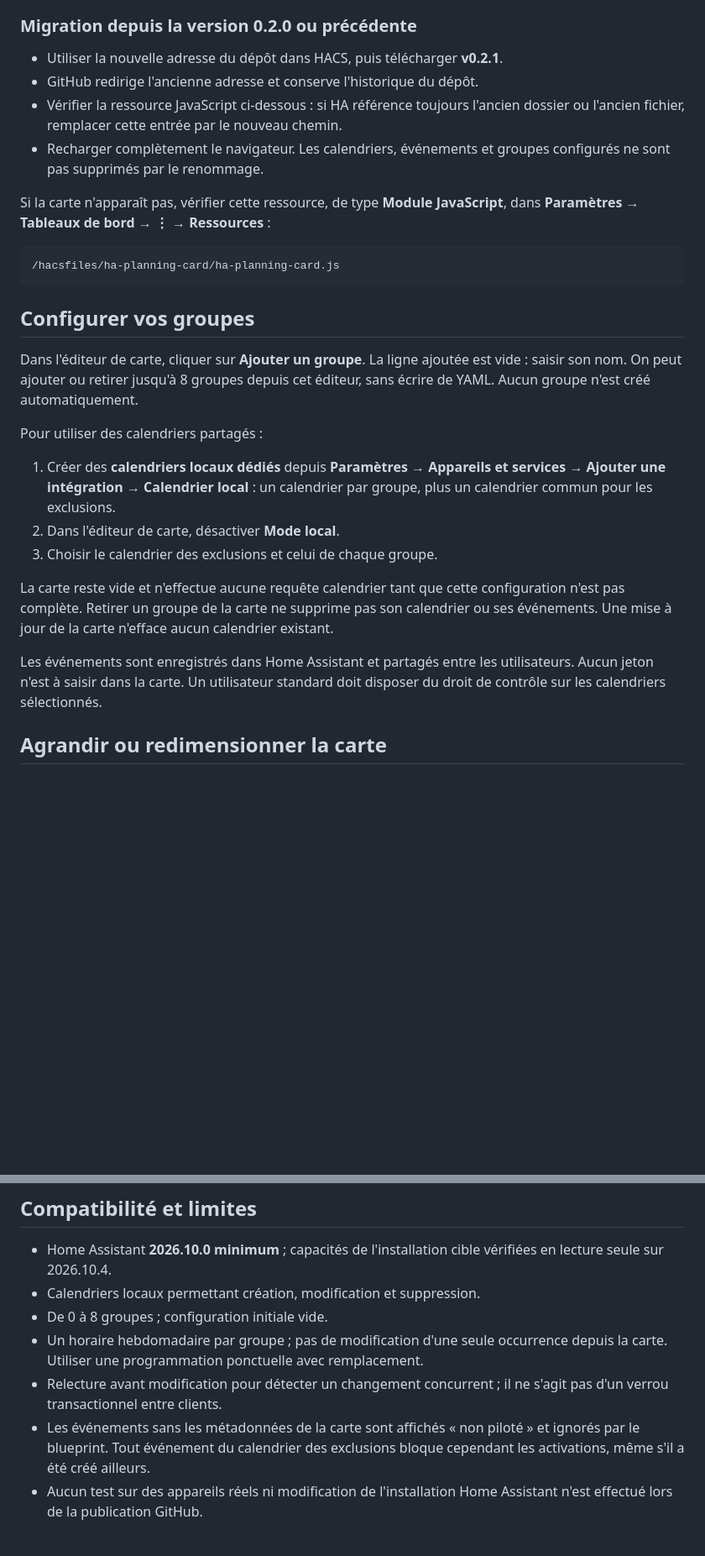
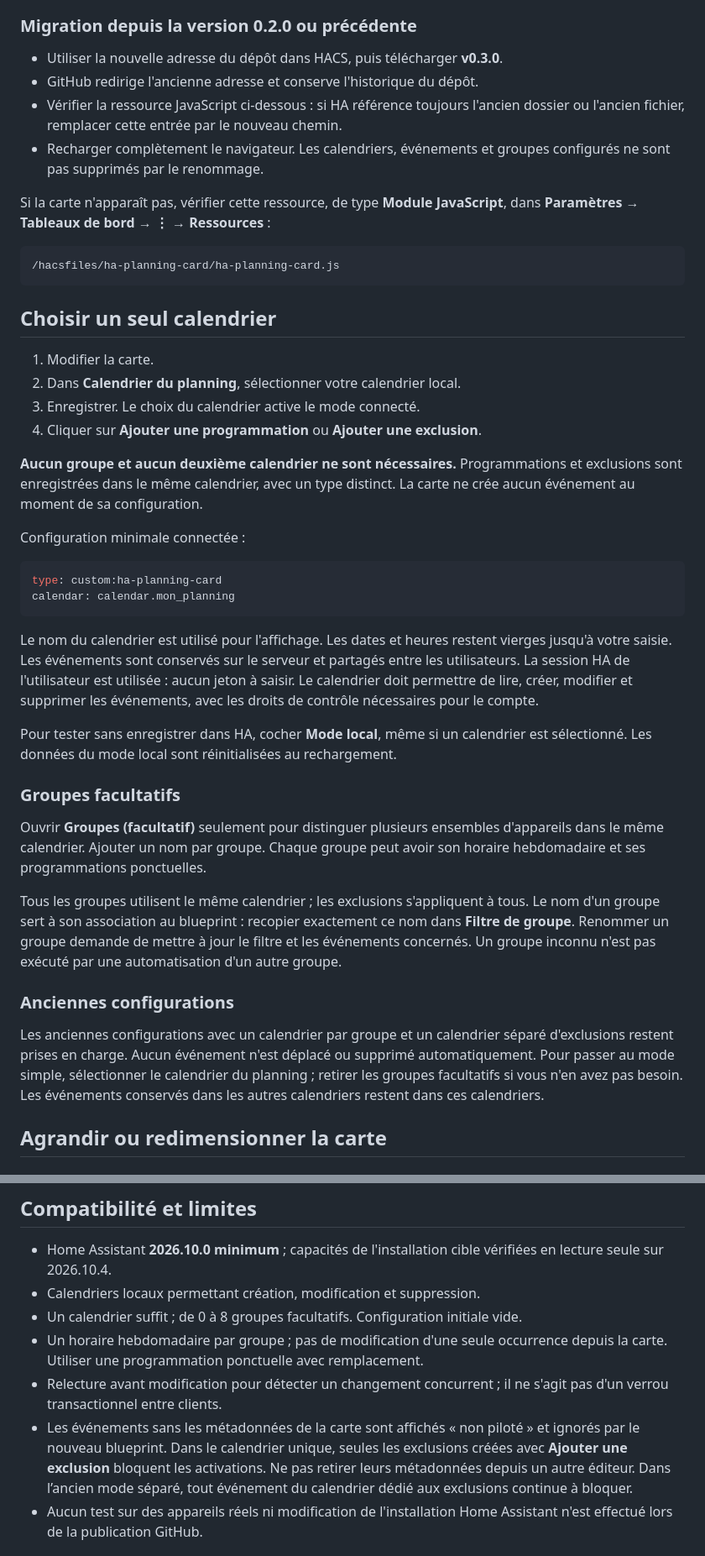
Before and after one commit to Euro-Locks-Belgium/ha-planning-card, a Markdown page: README.md, 2 parts joined by grey strips. Shown at 84% size. GitHub-like rendering; blank space fills up the shorter version.

````diff
--- a/README.md
+++ b/README.md
@@ -33,7 +33,7 @@ Si votre carte a un titre personnalisé, vous pouvez le modifier dans son édite
 
 ### Migration depuis la version 0.2.0 ou précédente
 
-- Utiliser la nouvelle adresse du dépôt dans HACS, puis télécharger **v0.2.1**.
+- Utiliser la nouvelle adresse du dépôt dans HACS, puis télécharger **v0.3.0**.
 - GitHub redirige l'ancienne adresse et conserve l'historique du dépôt.
 - Vérifier la ressource JavaScript ci-dessous : si HA référence toujours l'ancien
   dossier ou l'ancien fichier, remplacer cette entrée par le nouveau chemin.
@@ -47,28 +47,52 @@ dans **Paramètres → Tableaux de bord → ⋮ → Ressources** :
 /hacsfiles/ha-planning-card/ha-planning-card.js
 ```
 
-## Configurer vos groupes
+## Choisir un seul calendrier
 
-Dans l'éditeur de carte, cliquer sur **Ajouter un groupe**. La ligne ajoutée est
-vide : saisir son nom. On peut ajouter ou retirer jusqu'à 8 groupes depuis cet
-éditeur, sans écrire de YAML. Aucun groupe n'est créé automatiquement.
+1. Modifier la carte.
+2. Dans **Calendrier du planning**, sélectionner votre calendrier local.
+3. Enregistrer. Le choix du calendrier active le mode connecté.
+4. Cliquer sur **Ajouter une programmation** ou **Ajouter une exclusion**.
 
-Pour utiliser des calendriers partagés :
+**Aucun groupe et aucun deuxième calendrier ne sont nécessaires.** Programmations
+et exclusions sont enregistrées dans le même calendrier, avec un type distinct.
+La carte ne crée aucun événement au moment de sa configuration.
 
-1. Créer des **calendriers locaux dédiés** depuis **Paramètres → Appareils et
-   services → Ajouter une intégration → Calendrier local** : un calendrier par
-   groupe, plus un calendrier commun pour les exclusions.
-2. Dans l'éditeur de carte, désactiver **Mode local**.
-3. Choisir le calendrier des exclusions et celui de chaque groupe.
+Configuration minimale connectée :
 
-La carte reste vide et n'effectue aucune requête calendrier tant que cette
-configuration n'est pas complète. Retirer un groupe de la carte ne supprime pas
-son calendrier ou ses événements. Une mise à jour de la carte n'efface aucun
-calendrier existant.
+```yaml
+type: custom:ha-planning-card
+calendar: calendar.mon_planning
+```
 
-Les événements sont enregistrés dans Home Assistant et partagés entre les
-utilisateurs. Aucun jeton n'est à saisir dans la carte. Un utilisateur standard
-doit disposer du droit de contrôle sur les calendriers sélectionnés.
+Le nom du calendrier est utilisé pour l'affichage. Les dates et heures restent
+vierges jusqu'à votre saisie. Les événements sont conservés sur le serveur et
+partagés entre les utilisateurs. La session HA de l'utilisateur est utilisée :
+aucun jeton à saisir. Le calendrier doit permettre de lire, créer, modifier et
+supprimer les événements, avec les droits de contrôle nécessaires pour le compte.
+
+Pour tester sans enregistrer dans HA, cocher **Mode local**, même si un calendrier
+est sélectionné. Les données du mode local sont réinitialisées au rechargement.
+
+### Groupes facultatifs
+
+Ouvrir **Groupes (facultatif)** seulement pour distinguer plusieurs ensembles
+d'appareils dans le même calendrier. Ajouter un nom par groupe. Chaque groupe
+peut avoir son horaire hebdomadaire et ses programmations ponctuelles.
+
+Tous les groupes utilisent le même calendrier ; les exclusions s'appliquent à
+tous. Le nom d'un groupe sert à son association au blueprint : recopier exactement
+ce nom dans **Filtre de groupe**. Renommer un groupe demande de mettre à jour le
+filtre et les événements concernés. Un groupe inconnu n'est pas exécuté par une
+automatisation d'un autre groupe.
+
+### Anciennes configurations
+
+Les anciennes configurations avec un calendrier par groupe et un calendrier
+séparé d'exclusions restent prises en charge. Aucun événement n'est déplacé ou
+supprimé automatiquement. Pour passer au mode simple, sélectionner le calendrier
+du planning ; retirer les groupes facultatifs si vous n'en avez pas besoin.
+Les événements conservés dans les autres calendriers restent dans ces calendriers.
 
 ## Agrandir ou redimensionner la carte
 
@@ -183,14 +215,16 @@ planning, pour éviter qu'ils contournent les exclusions.
 - Home Assistant **2026.10.0 minimum** ; capacités de l'installation cible
   vérifiées en lecture seule sur 2026.10.4.
 - Calendriers locaux permettant création, modification et suppression.
-- De 0 à 8 groupes ; configuration initiale vide.
+- Un calendrier suffit ; de 0 à 8 groupes facultatifs. Configuration initiale vide.
 - Un horaire hebdomadaire par groupe ; pas de modification d'une seule occurrence
   depuis la carte. Utiliser une programmation ponctuelle avec remplacement.
 - Relecture avant modification pour détecter un changement concurrent ; il ne
   s'agit pas d'un verrou transactionnel entre clients.
 - Les événements sans les métadonnées de la carte sont affichés « non piloté » et
-  ignorés par le blueprint. Tout événement du calendrier des exclusions bloque
-  cependant les activations, même s'il a été créé ailleurs.
+  ignorés par le nouveau blueprint. Dans le calendrier unique, seules les exclusions
+  créées avec **Ajouter une exclusion** bloquent les activations. Ne pas retirer
+  leurs métadonnées depuis un autre éditeur. Dans l’ancien mode séparé, tout
+  événement du calendrier dédié aux exclusions continue à bloquer.
 - Aucun test sur des appareils réels ni modification de l'installation Home
   Assistant n'est effectué lors de la publication GitHub.
 
````
Also changed, not shown: other parts of README.md (+12 -4 lines), CHANGELOG.md (+9 -0 lines), docs/releases/v0.3.0.md (added, +43 -0 lines), docs/preview.png, 10 other files.
